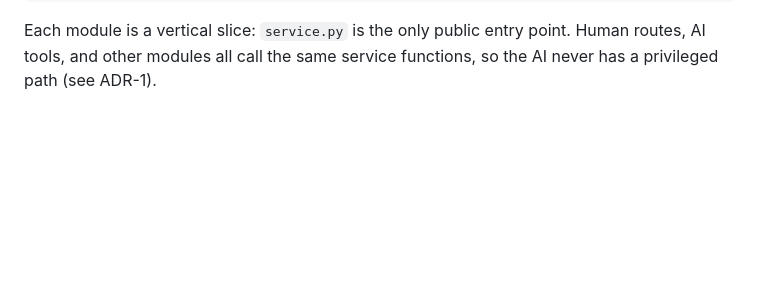
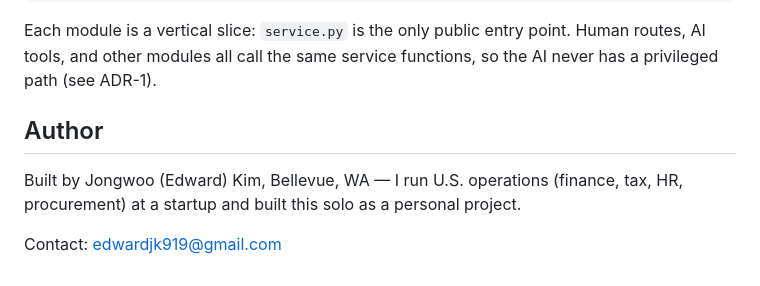
Before and after one commit to Edward-777/001, a Markdown page: README.md, the part around the change. Drawn GitHub-style; blank space fills up the shorter version.

Commit message:
docs: add author contact to README
Co-Authored-By: Claude Fable 5 <noreply@anthropic.com>

```diff
--- a/README.md
+++ b/README.md
@@ -115,3 +115,10 @@ tests/
 Each module is a vertical slice: `service.py` is the only public entry point.
 Human routes, AI tools, and other modules all call the same service functions,
 so the AI never has a privileged path (see ADR-1).
+
+## Author
+
+Built by Jongwoo (Edward) Kim, Bellevue, WA — I run U.S. operations (finance,
+tax, HR, procurement) at a startup and built this solo as a personal project.
+
+Contact: edwardjk919@gmail.com
```
